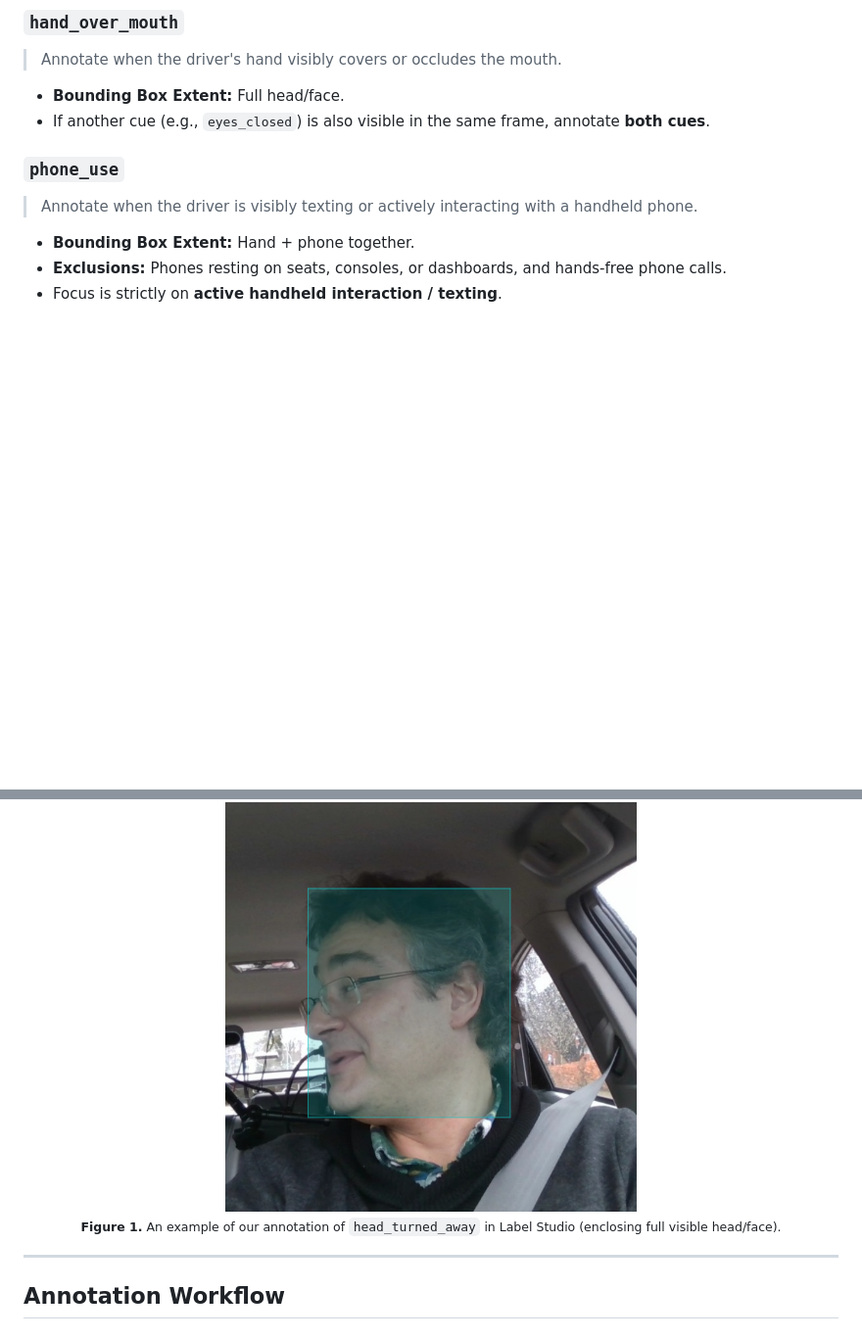
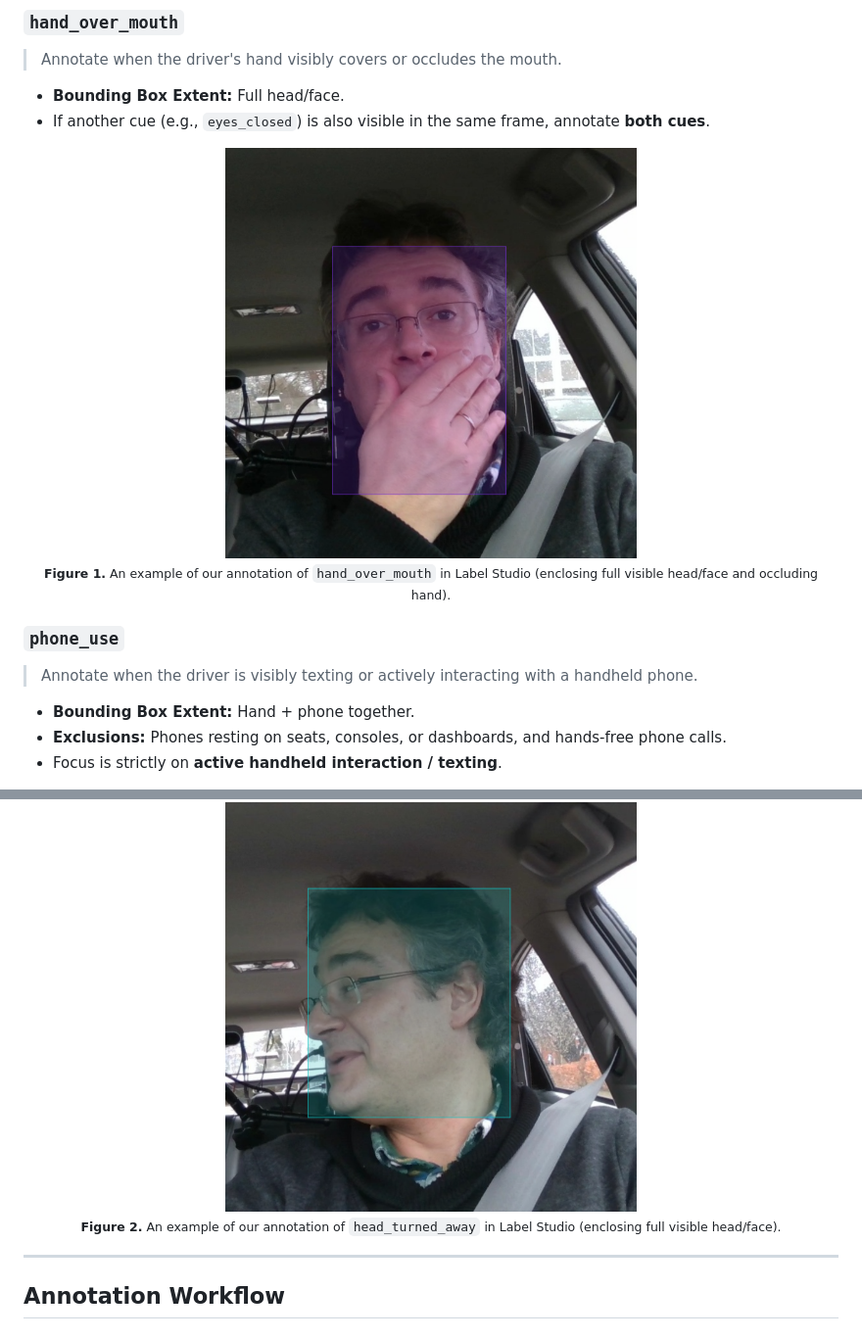
Before and after one commit to IamOumarIbrahim/DMS-Eval, a Markdown page: docs/annotation-protocol.md, 2 parts joined by grey strips. Shown: that part at 98% size. GitHub-like rendering; pictures changed too: assets/hand_over_mouth_annotation_example.png (added); folded sections open; blank space fills up the shorter version.

```diff
--- a/docs/annotation-protocol.md
+++ b/docs/annotation-protocol.md
@@ -74,6 +74,11 @@
 * **Bounding Box Extent:** Full head/face.
 * If another cue (e.g., `eyes_closed`) is also visible in the same frame, annotate **both cues**.
 
+<p align="center">
+  <img src="../assets/hand_over_mouth_annotation_example.png" alt="An example of our annotation of hand_over_mouth in Label Studio" width="420"><br>
+  <sub><b>Figure 1.</b> An example of our annotation of <code>hand_over_mouth</code> in Label Studio (enclosing full visible head/face and occluding hand).</sub>
+</p>
+
 ### `phone_use`
 
 > Annotate when the driver is visibly texting or actively interacting with a handheld phone.
@@ -90,7 +95,7 @@
 
 <p align="center">
   <img src="../assets/head_turned_away_annotation_example.png" alt="An example of our annotation of head_turned_away in Label Studio" width="420"><br>
-  <sub><b>Figure 1.</b> An example of our annotation of <code>head_turned_away</code> in Label Studio (enclosing full visible head/face).</sub>
+  <sub><b>Figure 2.</b> An example of our annotation of <code>head_turned_away</code> in Label Studio (enclosing full visible head/face).</sub>
 </p>
 
 </details>
```
Also changed, not shown: README.md (+3 -2 lines).
